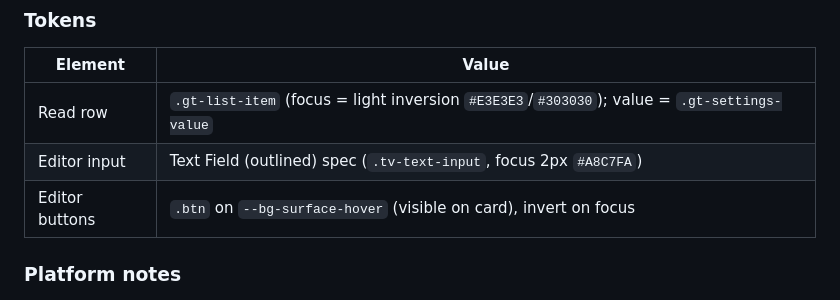
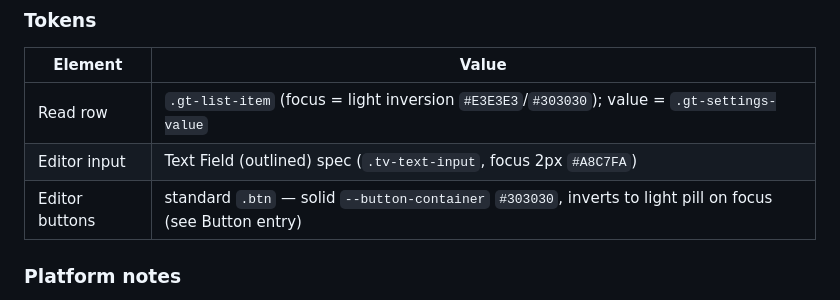
Before and after one commit to aa-hh/Plax, a Markdown page: docs/design-system/component-registry.md, the part around the change. Drawn GitHub-style.

Commit message:
docs(registry): correct stale Inline Edit-Toggle editor-button token to the solid .btn container
Co-Authored-By: Claude Opus 4.8 <noreply@anthropic.com>

```diff
--- a/docs/design-system/component-registry.md
+++ b/docs/design-system/component-registry.md
@@ -118,7 +118,7 @@ read row is hidden only AFTER the input is focused, so focus never collapses to
 |---|---|
 | Read row | `.gt-list-item` (focus = light inversion `#E3E3E3`/`#303030`); value = `.gt-settings-value` |
 | Editor input | Text Field (outlined) spec (`.tv-text-input`, focus 2px `#A8C7FA`) |
-| Editor buttons | `.btn` on `--bg-surface-hover` (visible on card), invert on focus |
+| Editor buttons | standard `.btn` — solid `--button-container` `#303030`, inverts to light pill on focus (see Button entry) |
 
 ### Platform notes
 
```
